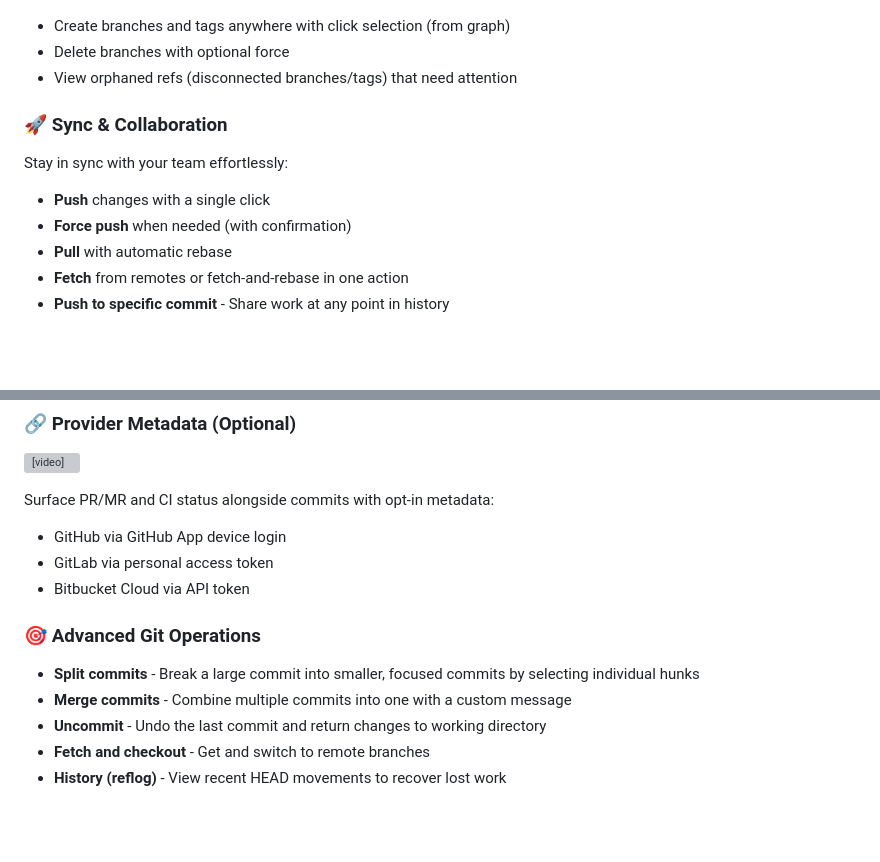
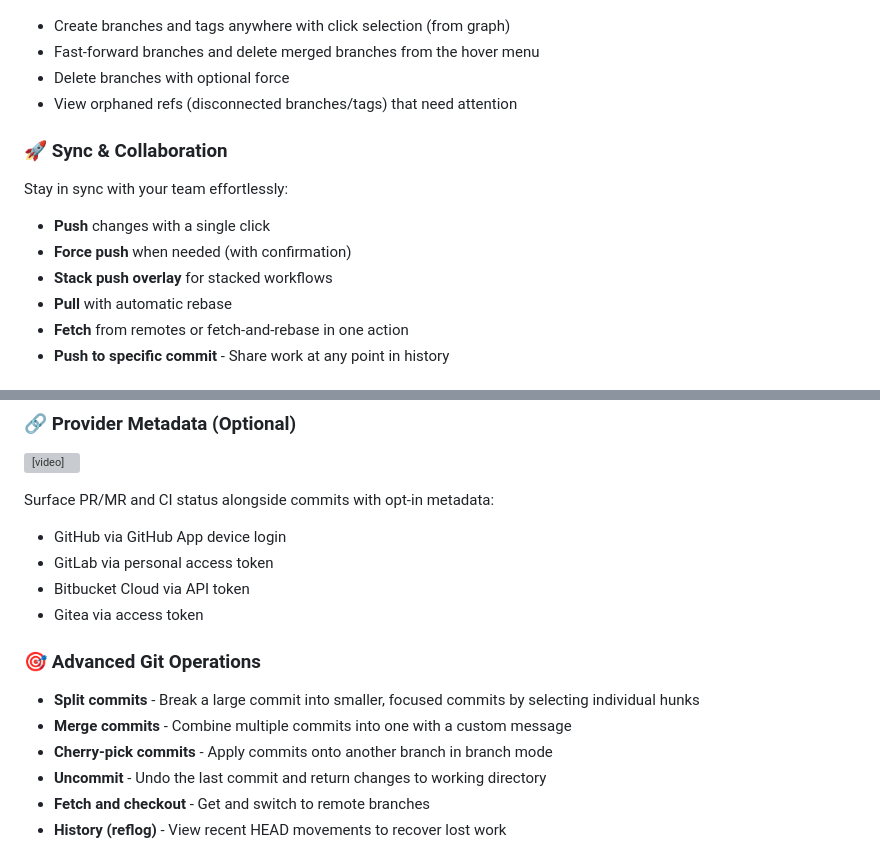
Before and after one commit to binhonglee/git_navigator, a Markdown page: README.md, 2 parts joined by grey strips. Drawn GitHub-style; blank space fills up the shorter version; grey boxes are pictures that could not be loaded.

```diff
--- a/README.md
+++ b/README.md
@@ -47,6 +53,7 @@ No more hunting for `<<<<<<<` markers. Git Navigator provides a dedicated confli
 ![branch_and_tag](static/branch_and_tag.png)
 
 - Create branches and tags anywhere with click selection (from graph)
+- Fast-forward branches and delete merged branches from the hover menu
 - Delete branches with optional force
 - View orphaned refs (disconnected branches/tags) that need attention
 
@@ -55,6 +62,7 @@ No more hunting for `<<<<<<<` markers. Git Navigator provides a dedicated confli
 Stay in sync with your team effortlessly:
 - **Push** changes with a single click
 - **Force push** when needed (with confirmation)
+- **Stack push overlay** for stacked workflows
 - **Pull** with automatic rebase
 - **Fetch** from remotes or fetch-and-rebase in one action
 - **Push to specific commit** - Share work at any point in history
@@ -82,10 +90,12 @@ Surface PR/MR and CI status alongside commits with opt-in metadata:
 - GitHub via GitHub App device login
 - GitLab via personal access token
 - Bitbucket Cloud via API token
+- Gitea via access token
 
 ### 🎯 Advanced Git Operations
 - **Split commits** - Break a large commit into smaller, focused commits by selecting individual hunks
 - **Merge commits** - Combine multiple commits into one with a custom message
+- **Cherry-pick commits** - Apply commits onto another branch in branch mode
 - **Uncommit** - Undo the last commit and return changes to working directory
 - **Fetch and checkout** - Get and switch to remote branches
 - **History (reflog)** - View recent HEAD movements to recover lost work
```
Also changed, not shown: other parts of README.md (+6 -0 lines), CHANGELOG.md (+12 -0 lines), static/landing.png, 5 other files.
